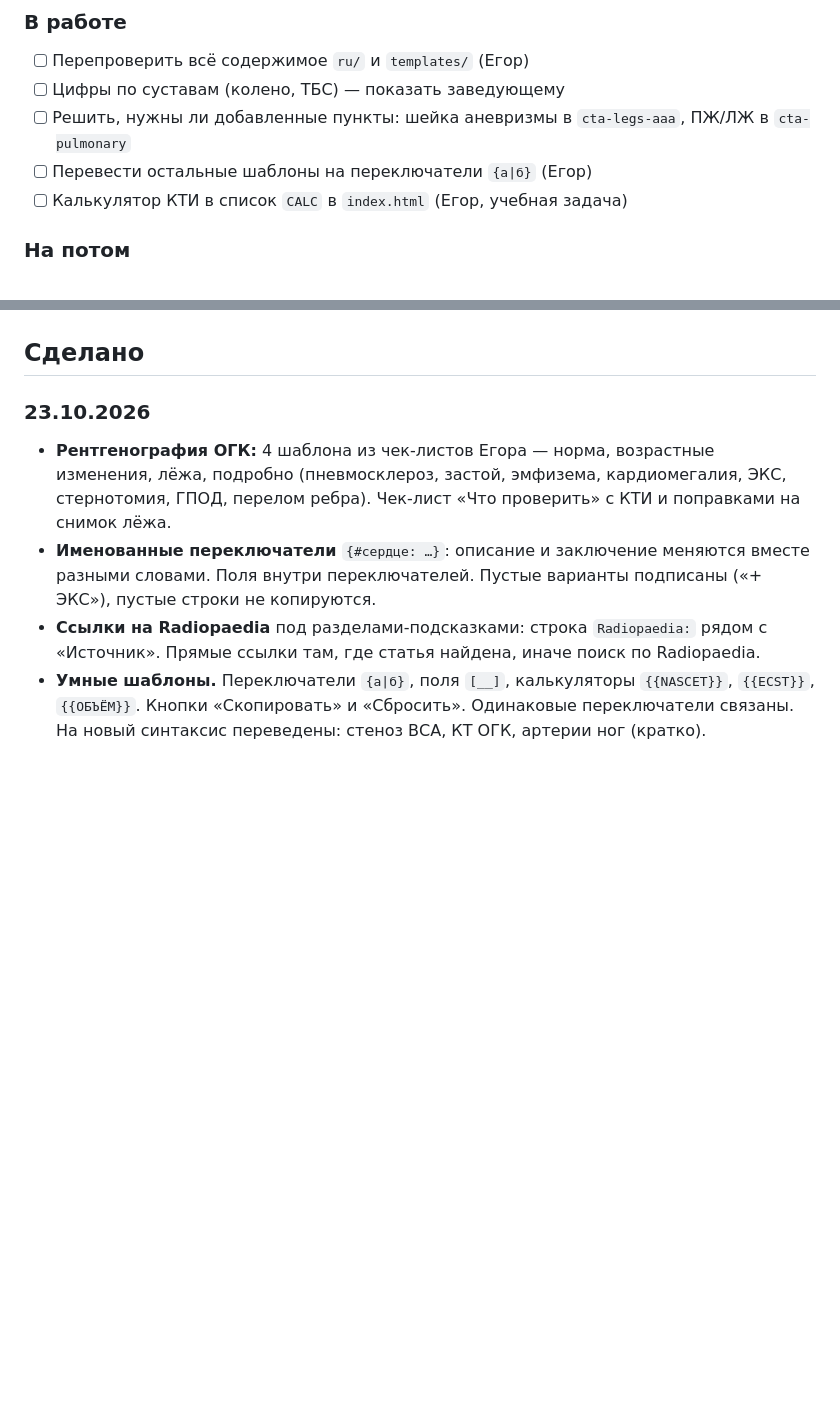
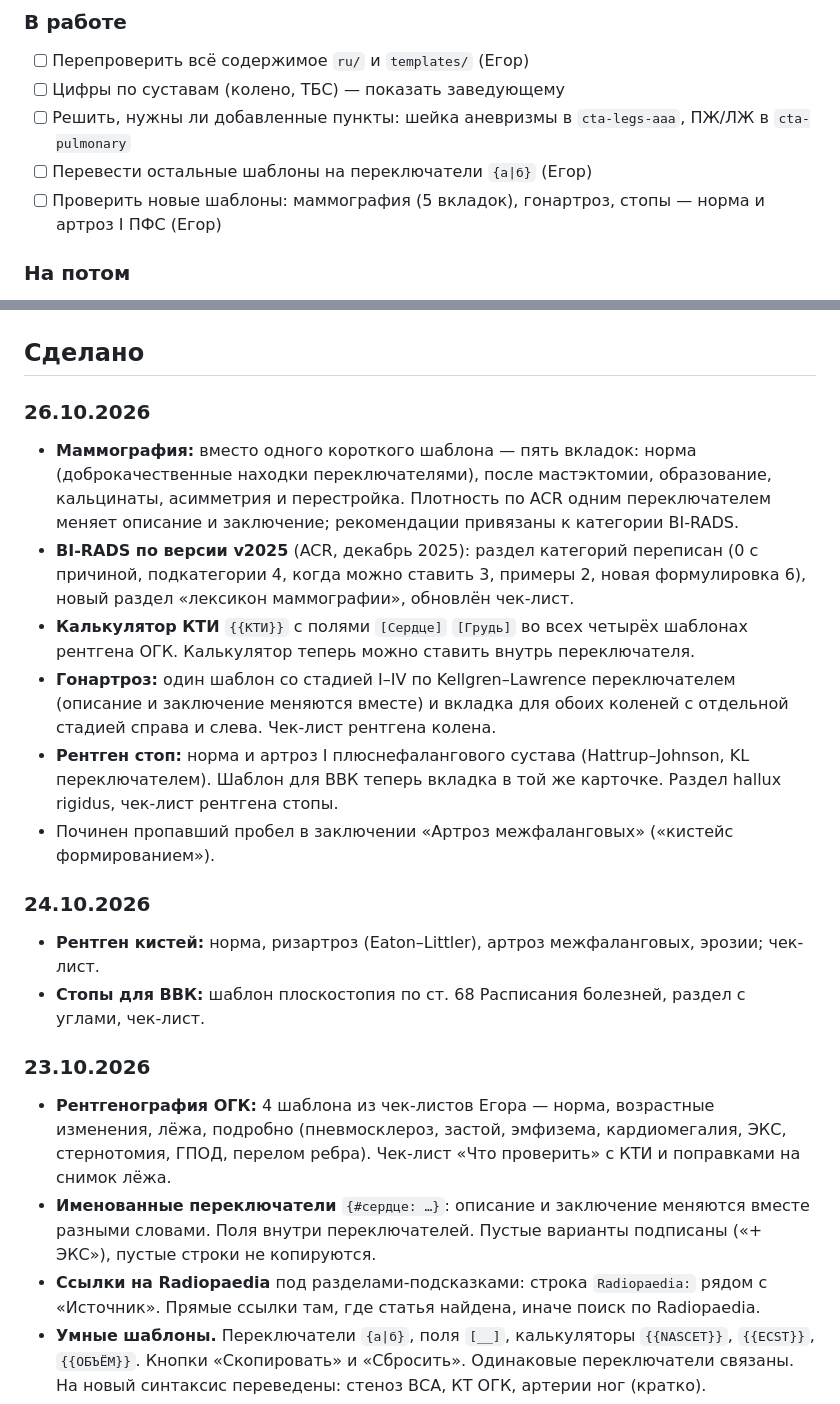
Before and after one commit to rad-helper/rad-helper.github.io, a Markdown page: CHANGELOG.md, 2 parts joined by grey strips. Rendered like a GitHub page; blank space fills up the shorter version.

Commit message:
Журнал изменений: 24.10 и 26.10
Co-Authored-By: Claude Opus 5.5 <noreply@anthropic.com>
Claude-Session: https://claude.ai/code/session_01PwGCtbJWFkHzbCVQi3Nw3H

```diff
--- a/CHANGELOG.md
+++ b/CHANGELOG.md
@@ -10,7 +10,7 @@
 - [ ] Цифры по суставам (колено, ТБС) — показать заведующему
 - [ ] Решить, нужны ли добавленные пункты: шейка аневризмы в `cta-legs-aaa`, ПЖ/ЛЖ в `cta-pulmonary`
 - [ ] Перевести остальные шаблоны на переключатели `{а|б}` (Егор)
-- [ ] Калькулятор КТИ в список `CALC` в `index.html` (Егор, учебная задача)
+- [ ] Проверить новые шаблоны: маммография (5 вкладок), гонартроз, стопы — норма и артроз I ПФС (Егор)
 
 ### На потом
 - [ ] Запрос «все» показывает список всех разделов — главная пустая, иначе не узнать, что есть на сайте
@@ -26,6 +26,18 @@
 - Картинки-примеры к находкам
 
 ## Сделано
+
+### 26.10.2026
+- **Маммография:** вместо одного короткого шаблона — пять вкладок: норма (доброкачественные находки переключателями), после мастэктомии, образование, кальцинаты, асимметрия и перестройка. Плотность по ACR одним переключателем меняет описание и заключение; рекомендации привязаны к категории BI-RADS.
+- **BI-RADS по версии v2025** (ACR, декабрь 2025): раздел категорий переписан (0 с причиной, подкатегории 4, когда можно ставить 3, примеры 2, новая формулировка 6), новый раздел «лексикон маммографии», обновлён чек-лист.
+- **Калькулятор КТИ** `{{КТИ}}` с полями `[Сердце]` `[Грудь]` во всех четырёх шаблонах рентгена ОГК. Калькулятор теперь можно ставить внутрь переключателя.
+- **Гонартроз:** один шаблон со стадией I–IV по Kellgren–Lawrence переключателем (описание и заключение меняются вместе) и вкладка для обоих коленей с отдельной стадией справа и слева. Чек-лист рентгена колена.
+- **Рентген стоп:** норма и артроз I плюснефалангового сустава (Hattrup–Johnson, KL переключателем). Шаблон для ВВК теперь вкладка в той же карточке. Раздел hallux rigidus, чек-лист рентгена стопы.
+- Починен пропавший пробел в заключении «Артроз межфаланговых» («кистейс формированием»).
+
+### 24.10.2026
+- **Рентген кистей:** норма, ризартроз (Eaton–Littler), артроз межфаланговых, эрозии; чек-лист.
+- **Стопы для ВВК:** шаблон плоскостопия по ст. 68 Расписания болезней, раздел с углами, чек-лист.
 
 ### 23.10.2026
 - **Рентгенография ОГК:** 4 шаблона из чек-листов Егора — норма, возрастные изменения, лёжа, подробно (пневмосклероз, застой, эмфизема, кардиомегалия, ЭКС, стернотомия, ГПОД, перелом ребра). Чек-лист «Что проверить» с КТИ и поправками на снимок лёжа.
```
